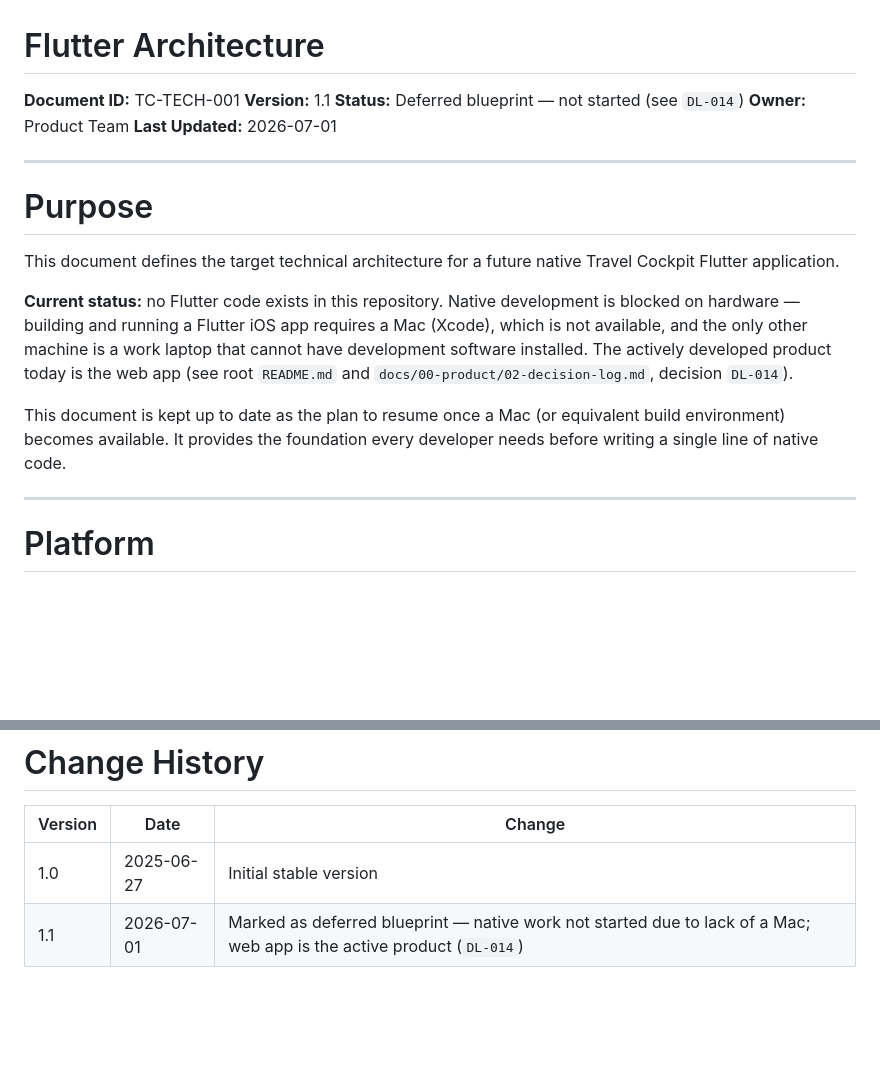
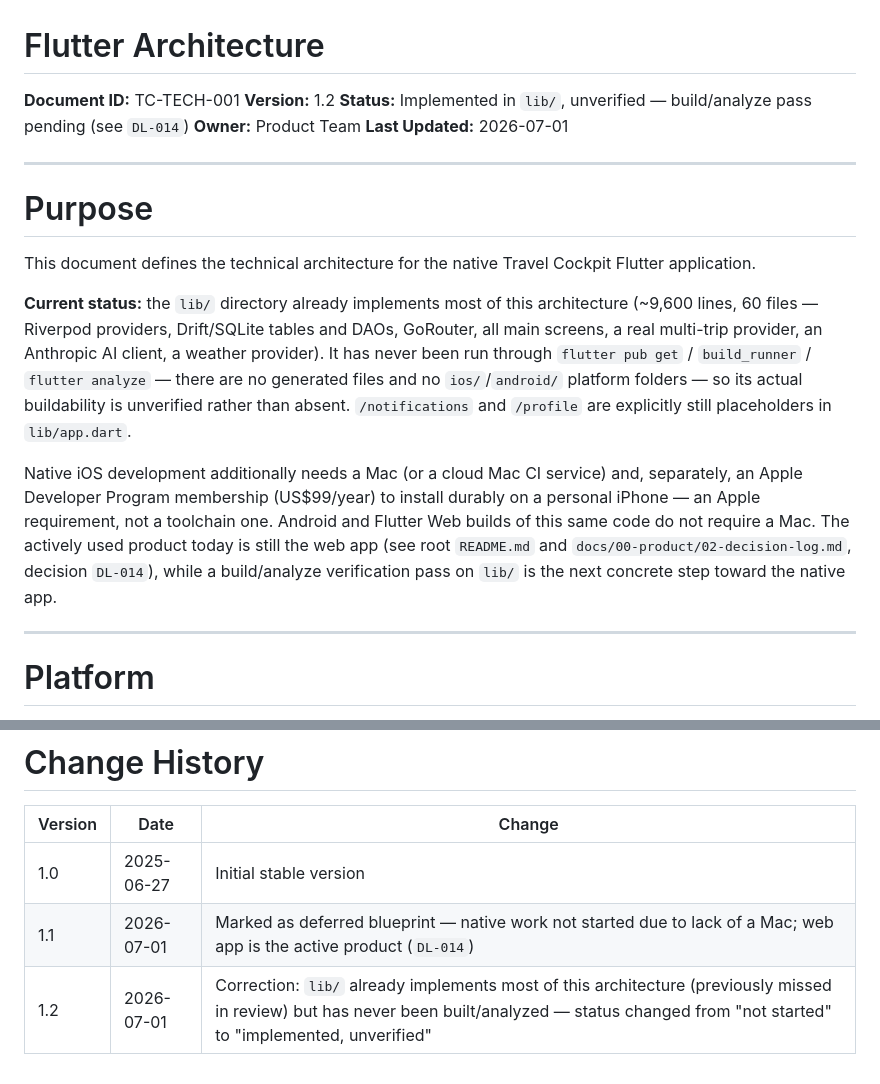
Before and after one commit to remcodik/Travel-cockpit, a Markdown page: docs/08-technical/01-flutter.md, 2 parts joined by grey strips. GitHub-like rendering; blank space fills up the shorter version.

```diff
--- a/docs/08-technical/01-flutter.md
+++ b/docs/08-technical/01-flutter.md
@@ -1,8 +1,8 @@
 # Flutter Architecture
 
 **Document ID:** TC-TECH-001
-**Version:** 1.1
-**Status:** Deferred blueprint — not started (see `DL-014`)
+**Version:** 1.2
+**Status:** Implemented in `lib/`, unverified — build/analyze pass pending (see `DL-014`)
 **Owner:** Product Team
 **Last Updated:** 2026-07-01
 
@@ -10,11 +10,11 @@
 
 # Purpose
 
-This document defines the target technical architecture for a future native Travel Cockpit Flutter application.
+This document defines the technical architecture for the native Travel Cockpit Flutter application.
 
-**Current status:** no Flutter code exists in this repository. Native development is blocked on hardware — building and running a Flutter iOS app requires a Mac (Xcode), which is not available, and the only other machine is a work laptop that cannot have development software installed. The actively developed product today is the web app (see root `README.md` and `docs/00-product/02-decision-log.md`, decision `DL-014`).
+**Current status:** the `lib/` directory already implements most of this architecture (~9,600 lines, 60 files — Riverpod providers, Drift/SQLite tables and DAOs, GoRouter, all main screens, a real multi-trip provider, an Anthropic AI client, a weather provider). It has never been run through `flutter pub get` / `build_runner` / `flutter analyze` — there are no generated files and no `ios/`/`android/` platform folders — so its actual buildability is unverified rather than absent. `/notifications` and `/profile` are explicitly still placeholders in `lib/app.dart`.
 
-This document is kept up to date as the plan to resume once a Mac (or equivalent build environment) becomes available. It provides the foundation every developer needs before writing a single line of native code.
+Native iOS development additionally needs a Mac (or a cloud Mac CI service) and, separately, an Apple Developer Program membership (US$99/year) to install durably on a personal iPhone — an Apple requirement, not a toolchain one. Android and Flutter Web builds of this same code do not require a Mac. The actively used product today is still the web app (see root `README.md` and `docs/00-product/02-decision-log.md`, decision `DL-014`), while a build/analyze verification pass on `lib/` is the next concrete step toward the native app.
 
 ---
 
@@ -262,3 +262,4 @@ dependencies:
 |---|---|---|
 | 1.0 | 2025-06-27 | Initial stable version |
 | 1.1 | 2026-07-01 | Marked as deferred blueprint — native work not started due to lack of a Mac; web app is the active product (`DL-014`) |
+| 1.2 | 2026-07-01 | Correction: `lib/` already implements most of this architecture (previously missed in review) but has never been built/analyzed — status changed from "not started" to "implemented, unverified" |
```
Also changed, not shown: README.md (+5 -4 lines), docs/00-product/02-decision-log.md (+8 -4 lines).
